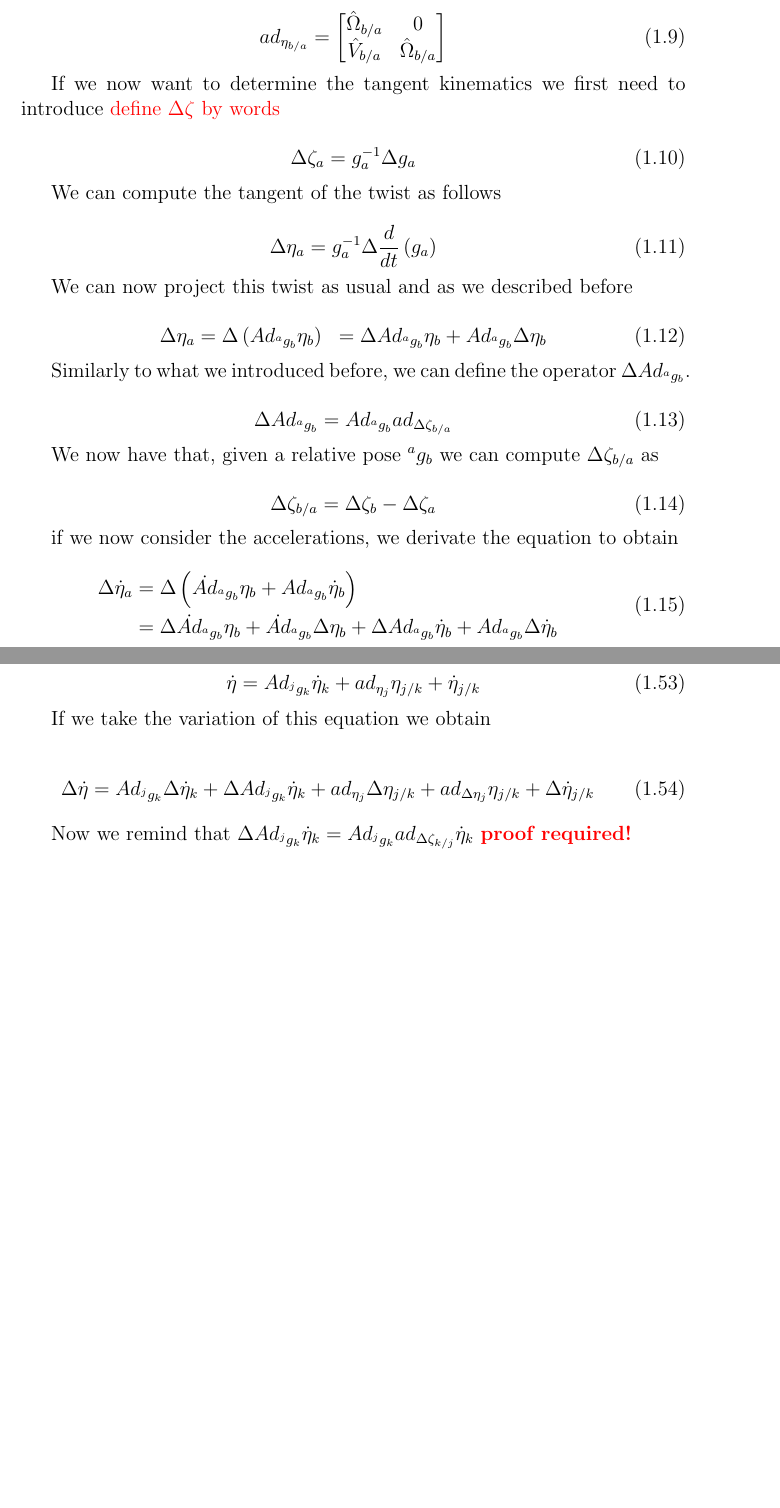
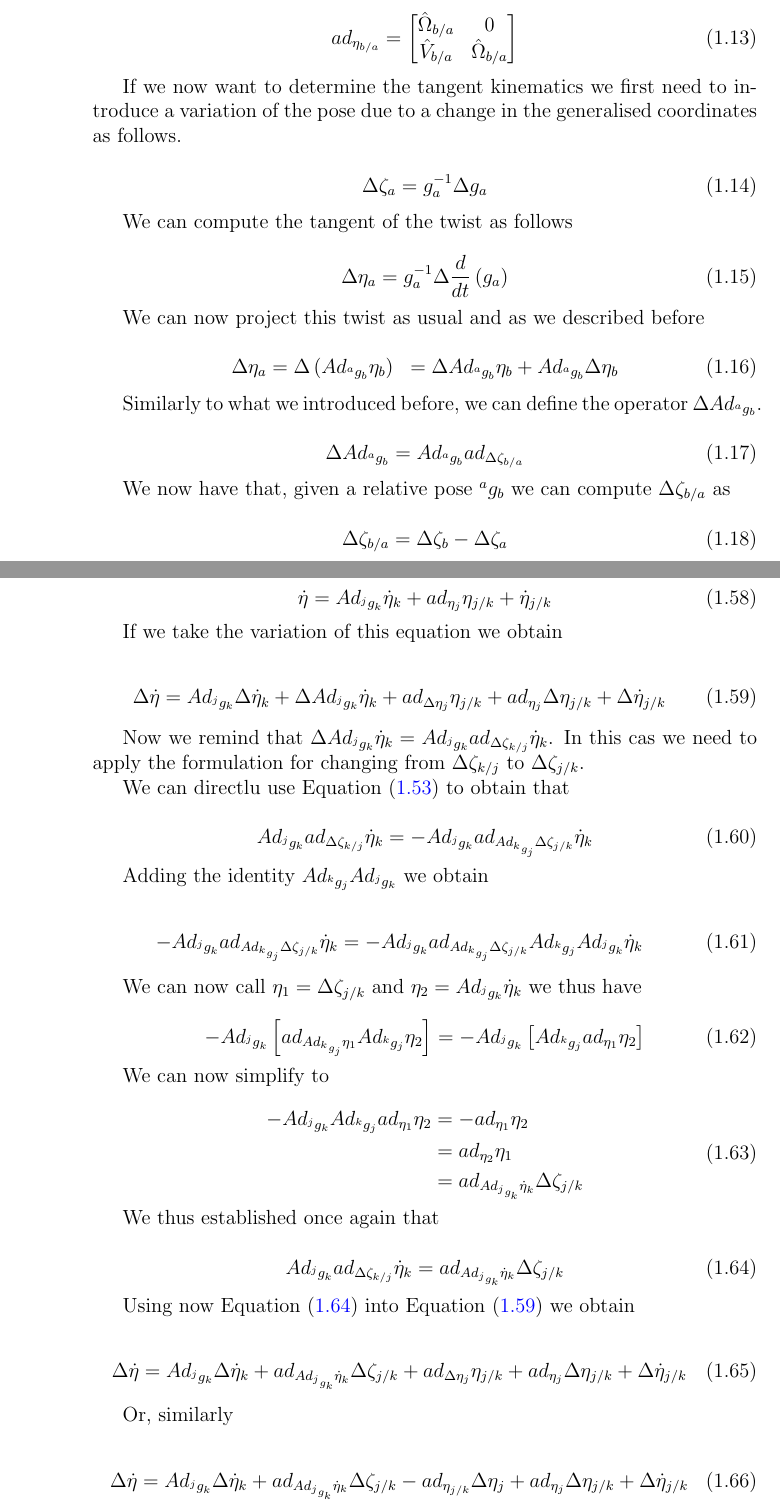
Before and after one commit to aGotelli/math_tools, a LaTeX book (Latex/math_tools.tex): two parts of pages 9 and 15 of 17 before the commit and two parts of pages 10 and 16 of 17 after it, joined at a grey line, cut so that both start at the same text, the shorter picture padded with empty space. Compiled offline with pdfLaTeX.

Commit message:
ok formulas in report

```diff
--- a/Latex/math_tools.tex
+++ b/Latex/math_tools.tex
@@ -16,6 +16,8 @@
 \newcommand{\aRb}{\ensuremath{{^a R _b}}}
 \newcommand{\rba}{\ensuremath{{r_{b/a}}}}
 \newcommand{\hatrba}{\ensuremath{{\hat{r}_{b/a}}}}
+
+\newcommand{\bga}{\ensuremath{{^b g _a}}}
 
 \newcommand{\etaa}{\ensuremath{{\eta_{a}}}}
 \newcommand{\etab}{\ensuremath{{\eta_{b}}}}
@@ -278,7 +317,7 @@ Where the \adetaba operator accounts for the contribution of the twist in the de
 \end{equation}
 
 
-If we now want to determine the tangent kinematics we first need to introduce \color{red} define $\Delta \zeta$ by words \color{black}
+If we now want to determine the tangent kinematics we first need to introduce a variation of the pose due to a change in the generalised coordinates as follows.
 
 \begin{equation}\label{eq: Delta zeta}
 	\Delta \zeta_{a} = g_a \inv \Delta g_a
@@ -315,16 +354,3 @@ We now have that, given a relative pose \agb{} we can compute \Dzetaba{} as
 \end{equation}
 
 
-if we now consider the accelerations, we derivate the equation to obtain
-
-\begin{equation}
-\begin{aligned}
-	\Delta \dotetaa 	&= \Delta  \left( \dotAdagb \etab + \Adagb \dotetab \right) \\
-					&=
-\Delta \dotAdagb \etab+
-\dotAdagb \Delta \etab
-+
-\Delta \Adagb \dotetab+
-\Adagb \Delta \dotetab
-\end{aligned}
-\end{equation}
@@ -667,11 +699,57 @@ Starting from the definition of the derivative of the local twist
 
 If we take the variation of this equation we obtain
 
-\begin{equation}
-	\Delta \dot{\eta} = \Adjgk \Delta \doteta_k + \Delta \Adjgk \doteta_k +  ad_{\eta_j} \Delta \etajk    +    ad_{\Delta \eta_j} \etajk    + \Delta \dot{\eta}_{j/k}
+\begin{equation}\label{eq:Delta dot eta raw}
+	\Delta \dot{\eta} = \Adjgk \Delta \doteta_k + \Delta \Adjgk \doteta_k + ad_{\Delta \eta_j} \etajk +  ad_{\eta_j} \Delta \etajk        + \Delta \dot{\eta}_{j/k}
 \end{equation}
 
-Now we remind that $\Delta \Adjgk \doteta_k = \Adjgk{} ad_{\Delta \zeta_{k/j}} \doteta _k$ \color{red}\textbf{proof required!}\color{black}
+Now we remind that $\Delta \Adjgk \doteta_k = \Adjgk{} ad_{\Delta \zeta_{k/j}} \doteta _k$. In this cas we need to apply the formulation for changing from $\Delta \zeta_{k/j}$ to $\Delta \zeta_{j/k}$.
+
+We can directlu use Equation \eqref{eq: Delta equality poses 4 } to obtain that
+
+\begin{equation}
+	\Adjgk{} ad_{\Delta \zeta_{k/j}} \doteta _k = - \Adjgk{} ad_{Ad_{^k g _j}   \Delta \zeta _{j/k}} \doteta _k
+\end{equation}
+
+Adding the identity $Ad_{^k g _j}Ad_{^j g _k}$ we obtain
+
+\begin{equation}
+	- \Adjgk{} ad_{Ad_{^k g _j}   \Delta \zeta _{j/k}} \doteta _k = - \Adjgk{} ad_{Ad_{^k g _j}   \Delta \zeta _{j/k}} Ad_{^k g _j}Ad_{^j g _k} \doteta _k
+\end{equation}
+
+We can now call $\eta_1 = \Delta \zeta _{j/k}$ and $\eta_2 = Ad_{^j g _k} \doteta _k$ we thus have
+
+\begin{equation}
+	- \Adjgk{} \left[ ad_{Ad_{^k g _j}  \eta_1 } Ad_{^k g _j}\eta_2 \right] = - \Adjgk{} \left[ Ad_{^k g _j} ad_{  \eta_1 } \eta_2 \right]
+\end{equation}
+
+We can now simplify to
+
+\begin{equation}
+\begin{aligned}
+	 - \Adjgk{}  Ad_{^k g _j} ad_{  \eta_1 } \eta_2  	&=  -ad_{  \eta_1 } \eta_2	\\
+	 													&= ad_{  \eta_2 } \eta_1	\\
+	 													&= ad_{Ad_{^j g _k} \doteta _k} \Delta \zeta _{j/k}
+\end{aligned}
+\end{equation}
+
+We thus established once again that
+
+\begin{equation}\label{eq:equality Delta zeta jk}
+	\Adjgk{} ad_{\Delta \zeta_{k/j}} \doteta _k = ad_{Ad_{^j g _k} \doteta _k} \Delta \zeta _{j/k}
+\end{equation}
+
+Using now Equation \eqref{eq:equality Delta zeta jk} into Equation \eqref{eq:Delta dot eta raw} we obtain
+
+\begin{equation}\label{eq:Delta dot eta}
+	\Delta \dot{\eta} = \Adjgk \Delta \doteta_k + ad_{Ad_{^j g _k} \doteta _k} \Delta \zeta _{j/k} +    ad_{\Delta \eta_j} \etajk +  ad_{\eta_j} \Delta \etajk + \Delta \dot{\eta}_{j/k}
+\end{equation}
+
+Or, similarly
+
+\begin{equation}\label{eq:Delta dot eta}
+	\Delta \dot{\eta} = \Adjgk \Delta \doteta_k + ad_{Ad_{^j g _k} \doteta _k} \Delta \zeta _{j/k} - ad_{\etajk}  \Delta \eta_j +  ad_{\eta_j} \Delta \etajk + \Delta \dot{\eta}_{j/k}
+\end{equation}
 
 
 \bibliography{bibliography}
```
Also changed, not shown: Latex/math_tools.tex (83 more changed lines).
